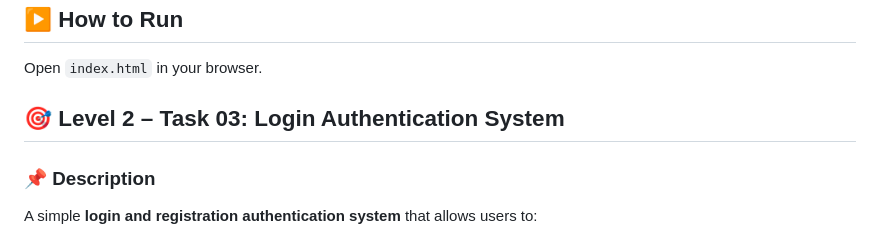
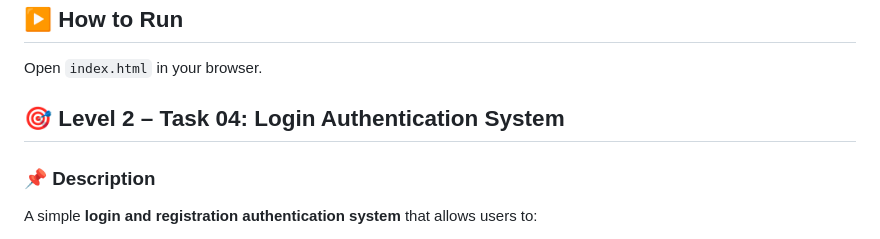
Before and after one commit to Nravitejareddy/OIBSIP, a Markdown page: README.md, the part around the change. Rendered like a GitHub page.

```diff
--- a/README.md
+++ b/README.md
@@ -91,7 +91,7 @@ A basic **To-Do List Web App** that allows users to manage daily tasks efficient
 ## ▶ How to Run
 Open `index.html` in your browser.
 
-## 🎯 Level 2 – Task 03: Login Authentication System
+## 🎯 Level 2 – Task 04: Login Authentication System
 
 ### 📌 Description
 A simple **login and registration authentication system** that allows users to:
```
